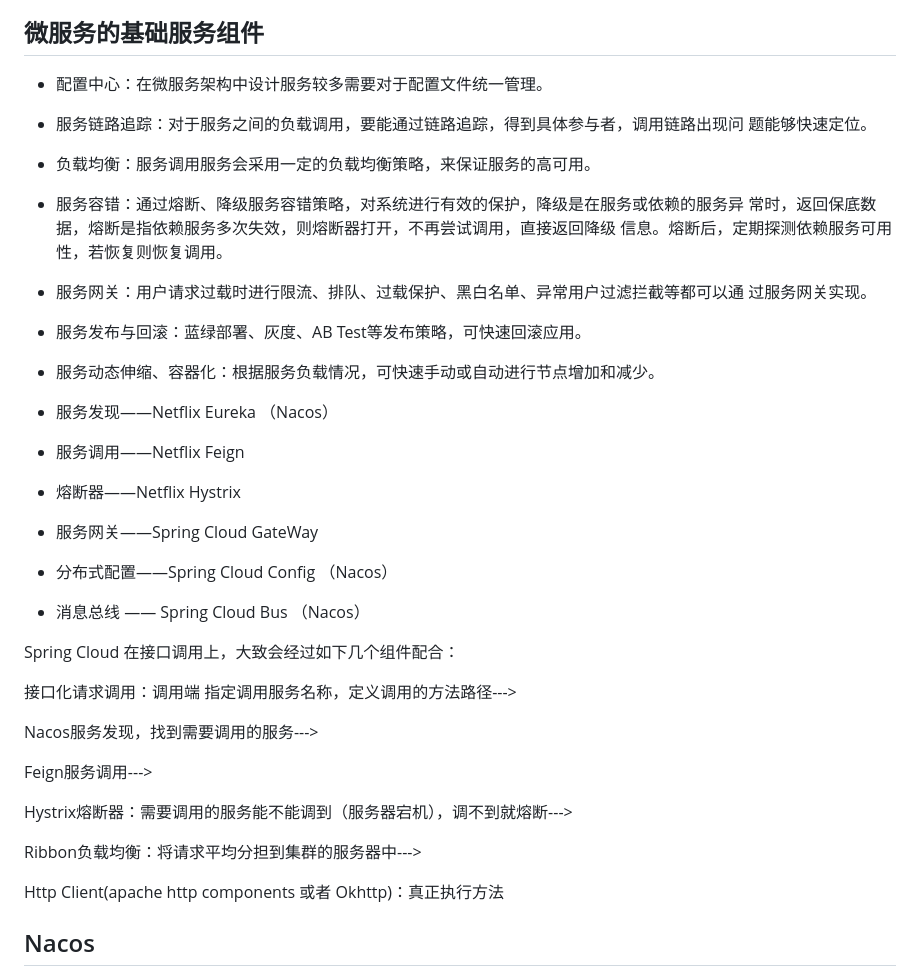
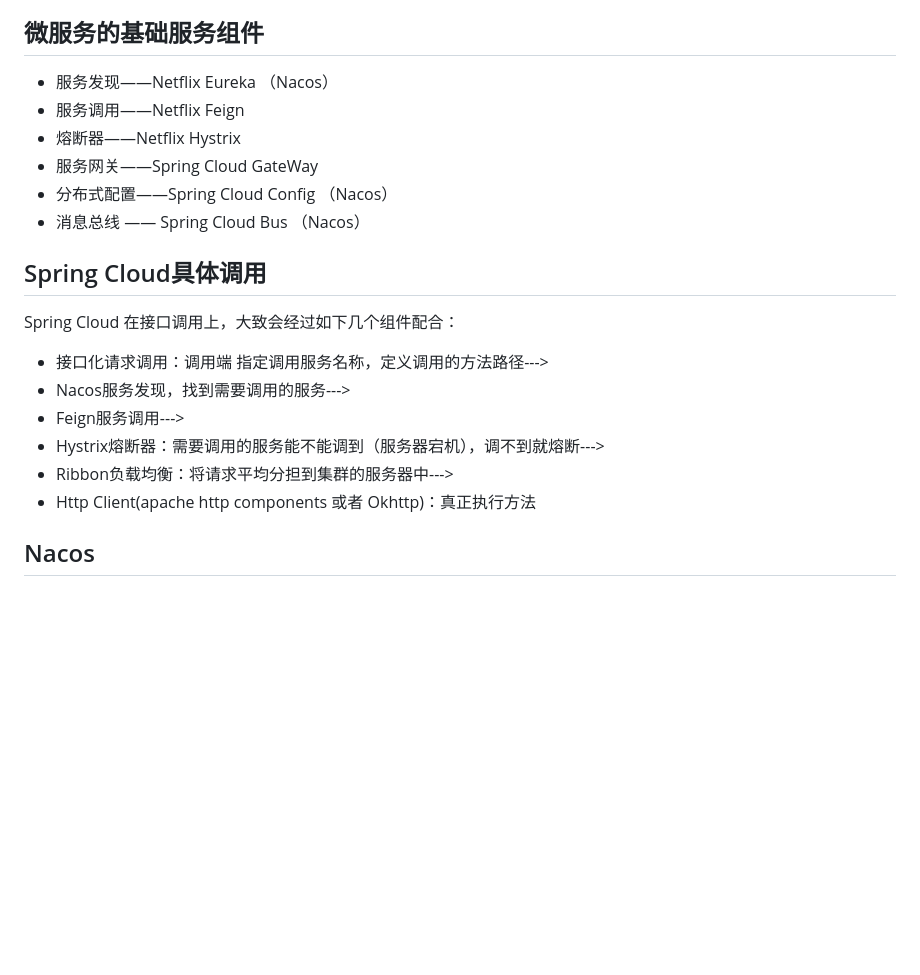
Before and after one commit to jifengzhiyu/RedyForInterview, a Markdown page: 周瑜/8_SpringCloud.md, the part around the change. GitHub-like rendering; blank space fills up the shorter version.

```diff
--- a/周瑜/8_SpringCloud.md
+++ b/周瑜/8_SpringCloud.md
@@ -31,16 +31,6 @@
 
 ## 微服务的基础服务组件
 
-- 配置中⼼：在微服务架构中设计服务较多需要对于配置⽂件统⼀管理。
-- 服务链路追踪：对于服务之间的负载调⽤，要能通过链路追踪，得到具体参与者，调⽤链路出现问 题能够快速定位。
-- 负载均衡：服务调⽤服务会采⽤⼀定的负载均衡策略，来保证服务的⾼可⽤。
-- 服务容错：通过熔断、降级服务容错策略，对系统进⾏有效的保护，降级是在服务或依赖的服务异 常时，返回保底数据，熔断是指依赖服务多次失效，则熔断器打开，不再尝试调⽤，直接返回降级 信息。熔断后，定期探测依赖服务可⽤性，若恢复则恢复调⽤。
-- 服务⽹关：⽤户请求过载时进⾏限流、排队、过载保护、⿊⽩名单、异常⽤户过滤拦截等都可以通 过服务⽹关实现。
-- 服务发布与回滚：蓝绿部署、灰度、AB Test等发布策略，可快速回滚应⽤。
-- 服务动态伸缩、容器化：根据服务负载情况，可快速⼿动或⾃动进⾏节点增加和减少。
-
-
-
 - 服务发现——Netflix Eureka （Nacos）
 - 服务调用——Netflix Feign
 - 熔断器——Netflix Hystrix
@@ -48,19 +38,16 @@
 - 分布式配置——Spring Cloud Config  （Nacos）
 - 消息总线 —— Spring Cloud Bus （Nacos）
 
+## Spring Cloud具体调用
+
 Spring Cloud 在接口调用上，大致会经过如下几个组件配合：
 
-接口化请求调用：调用端 指定调用服务名称，定义调用的方法路径--->
-
-Nacos服务发现，找到需要调用的服务--->
-
-Feign服务调用--->
-
-Hystrix熔断器：需要调用的服务能不能调到（服务器宕机），调不到就熔断--->
-
-Ribbon负载均衡：将请求平均分担到集群的服务器中--->
-
-Http Client(apache http components 或者 Okhttp)：真正执行方法
+- 接口化请求调用：调用端 指定调用服务名称，定义调用的方法路径--->
+- Nacos服务发现，找到需要调用的服务--->
+- Feign服务调用--->
+- Hystrix熔断器：需要调用的服务能不能调到（服务器宕机），调不到就熔断--->
+- Ribbon负载均衡：将请求平均分担到集群的服务器中--->
+- Http Client(apache http components 或者 Okhttp)：真正执行方法
 
 ## Nacos
 
```
Also changed, not shown: 周瑜/7_redis.md (+1 -1 lines), 周瑜/项目.md (+95 -236 lines), 周瑜/Pic/image-20221028215041603.png (added).
